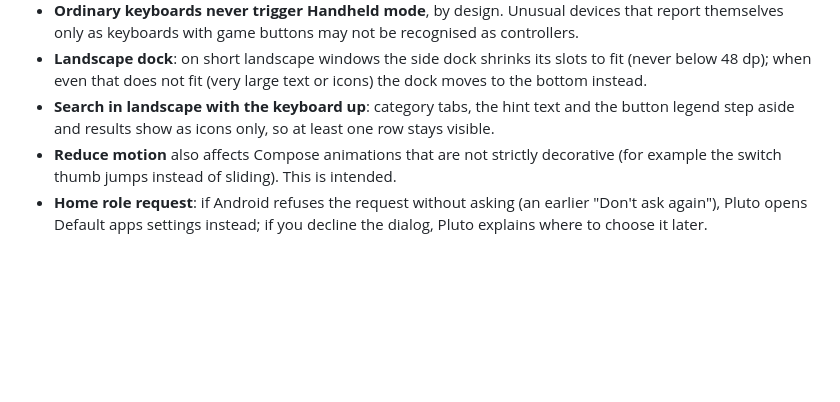
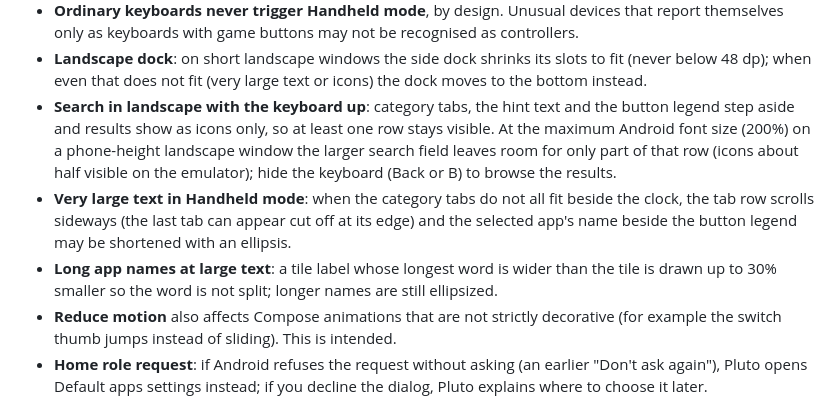
Before and after one commit to andershfranzen/pluto-launcher, a Markdown page: docs/KNOWN_ISSUES.md, the part around the change. Drawn GitHub-style; blank space fills up the shorter version.

```diff
--- a/docs/KNOWN_ISSUES.md
+++ b/docs/KNOWN_ISSUES.md
@@ -61,7 +61,15 @@ something.
   (never below 48 dp); when even that does not fit (very large text or icons) the dock moves
   to the bottom instead.
 - **Search in landscape with the keyboard up**: category tabs, the hint text and the button
-  legend step aside and results show as icons only, so at least one row stays visible.
+  legend step aside and results show as icons only, so at least one row stays visible. At
+  the maximum Android font size (200%) on a phone-height landscape window the larger search
+  field leaves room for only part of that row (icons about half visible on the emulator);
+  hide the keyboard (Back or B) to browse the results.
+- **Very large text in Handheld mode**: when the category tabs do not all fit beside the
+  clock, the tab row scrolls sideways (the last tab can appear cut off at its edge) and the
+  selected app's name beside the button legend may be shortened with an ellipsis.
+- **Long app names at large text**: a tile label whose longest word is wider than the tile
+  is drawn up to 30% smaller so the word is not split; longer names are still ellipsized.
 - **Reduce motion** also affects Compose animations that are not strictly decorative (for
   example the switch thumb jumps instead of sliding). This is intended.
 - **Home role request**: if Android refuses the request without asking (an earlier "Don't
```
Also changed, not shown: README.md (+19 -6 lines), docs/screenshots/drawer-landscape.png (added), docs/screenshots/drawer.png (added), docs/screenshots/handheld.png (added), docs/screenshots/landscape.png (added), 6 other files.
